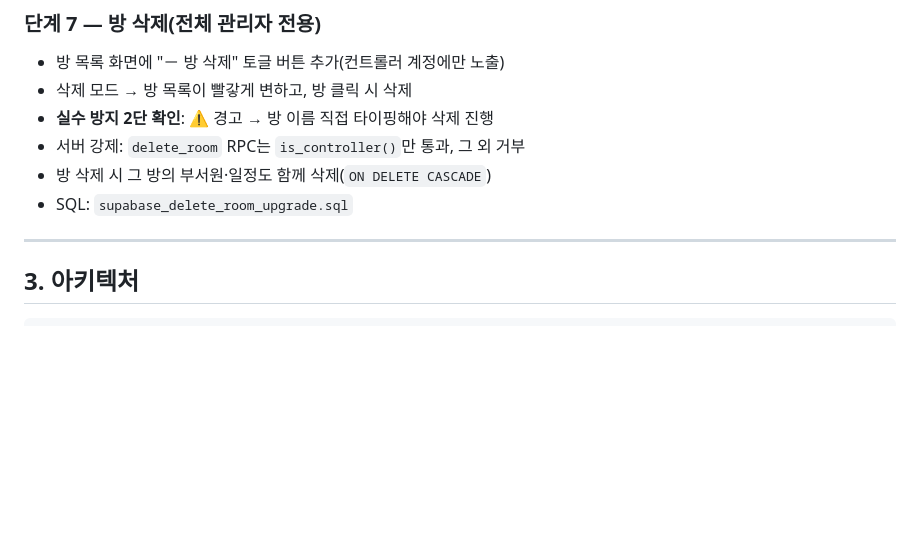
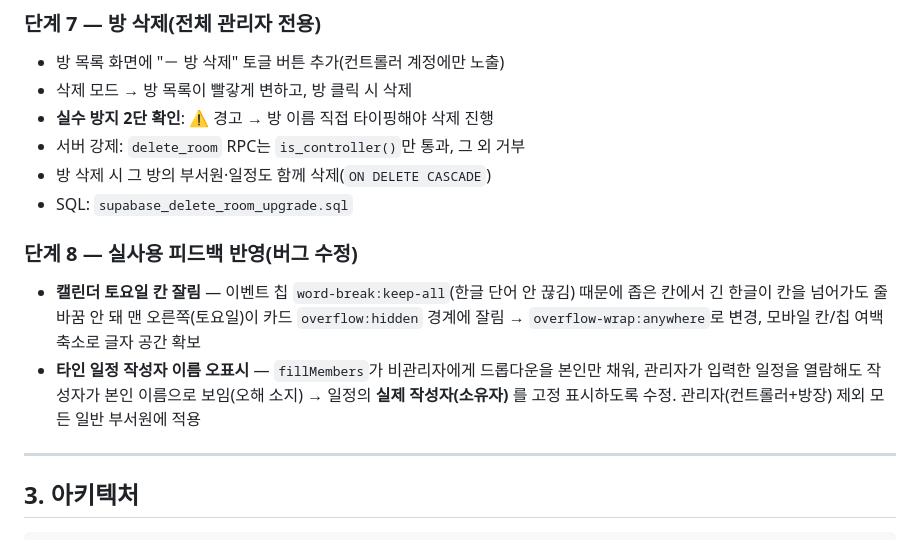
Before and after one commit to kosme2412005/honam-calendar, a Markdown page: 개발기록.md, the part around the change. Rendered like a GitHub page; blank space fills up the shorter version.

Commit message:
docs: 개발기록 단계8(토요일 칸 잘림·작성자 이름 오표시 수정) 추가
Co-Authored-By: Claude Opus 4.8 (1M context) <noreply@anthropic.com>

```diff
--- a/개발기록.md
+++ b/개발기록.md
@@ -63,6 +63,10 @@
 - 서버 강제: `delete_room` RPC는 `is_controller()`만 통과, 그 외 거부
 - 방 삭제 시 그 방의 부서원·일정도 함께 삭제(`ON DELETE CASCADE`)
 - SQL: `supabase_delete_room_upgrade.sql`
+
+### 단계 8 — 실사용 피드백 반영(버그 수정)
+- **캘린더 토요일 칸 잘림** — 이벤트 칩 `word-break:keep-all`(한글 단어 안 끊김) 때문에 좁은 칸에서 긴 한글이 칸을 넘어가도 줄바꿈 안 돼 맨 오른쪽(토요일)이 카드 `overflow:hidden` 경계에 잘림 → `overflow-wrap:anywhere`로 변경, 모바일 칸/칩 여백 축소로 글자 공간 확보
+- **타인 일정 작성자 이름 오표시** — `fillMembers`가 비관리자에게 드롭다운을 본인만 채워, 관리자가 입력한 일정을 열람해도 작성자가 본인 이름으로 보임(오해 소지) → 일정의 **실제 작성자(소유자)** 를 고정 표시하도록 수정. 관리자(컨트롤러+방장) 제외 모든 일반 부서원에 적용
 
 ---
 
```
